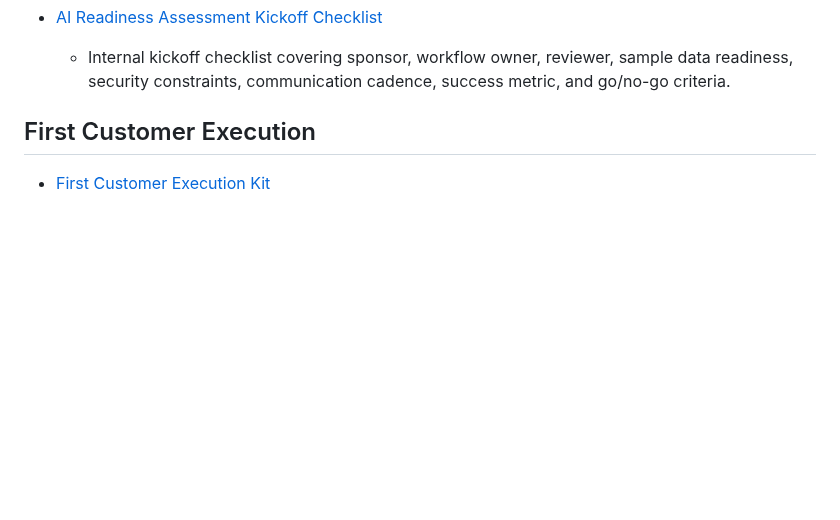
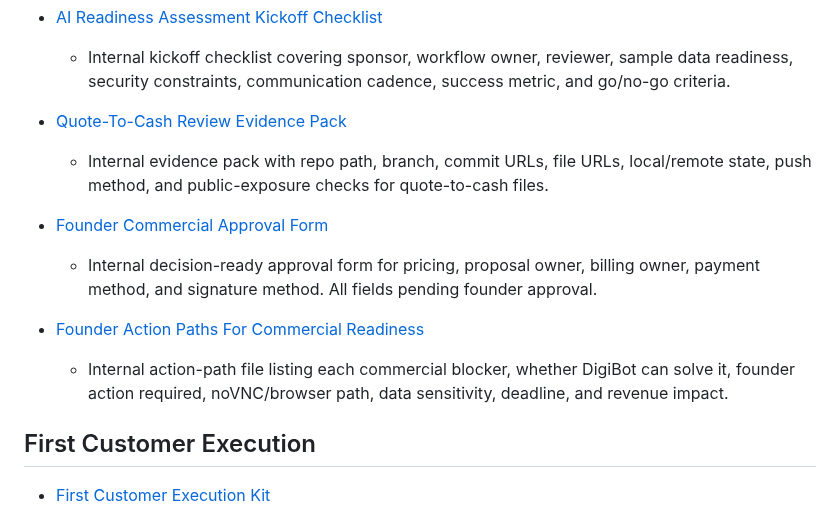
Before and after one commit to digiscience-techsol/website, a Markdown page: ops/internal-sales-playbook-index.md, the part around the change. Drawn GitHub-style; blank space fills up the shorter version.

Commit message:
Add commercial gate hardening evidence

```diff
--- a/ops/internal-sales-playbook-index.md
+++ b/ops/internal-sales-playbook-index.md
@@ -54,6 +54,15 @@ This index links the internal sales, lead, discovery, qualification, onboarding,
 
 - [AI Readiness Assessment Kickoff Checklist](ai-readiness-assessment-kickoff-checklist.md)
   - Internal kickoff checklist covering sponsor, workflow owner, reviewer, sample data readiness, security constraints, communication cadence, success metric, and go/no-go criteria.
+
+- [Quote-To-Cash Review Evidence Pack](quote-to-cash-review-evidence-pack.md)
+  - Internal evidence pack with repo path, branch, commit URLs, file URLs, local/remote state, push method, and public-exposure checks for quote-to-cash files.
+
+- [Founder Commercial Approval Form](founder-commercial-approval-form.md)
+  - Internal decision-ready approval form for pricing, proposal owner, billing owner, payment method, and signature method. All fields pending founder approval.
+
+- [Founder Action Paths For Commercial Readiness](founder-action-paths-for-commercial-readiness.md)
+  - Internal action-path file listing each commercial blocker, whether DigiBot can solve it, founder action required, noVNC/browser path, data sensitivity, deadline, and revenue impact.
 
 ## First Customer Execution
 
```
